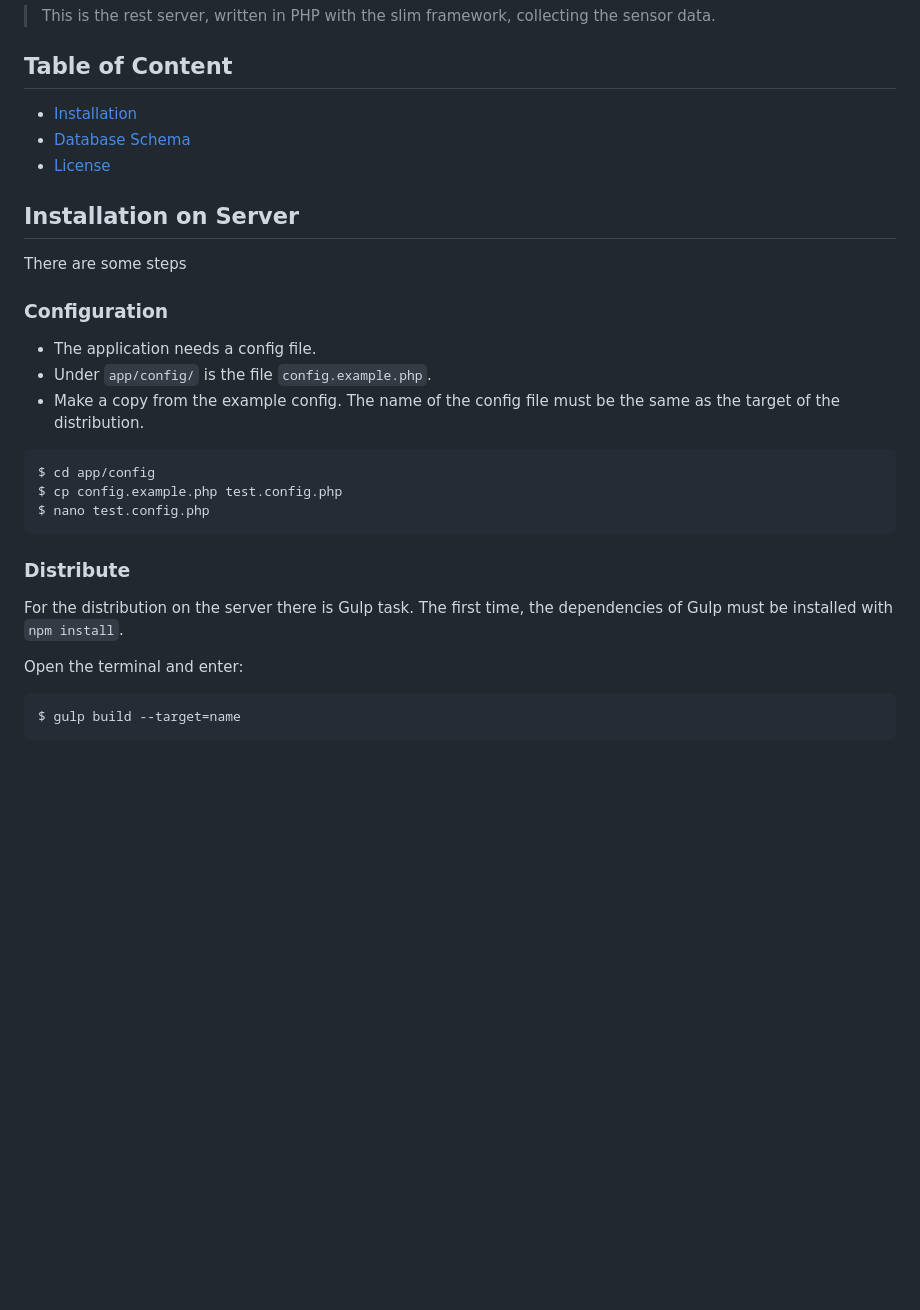
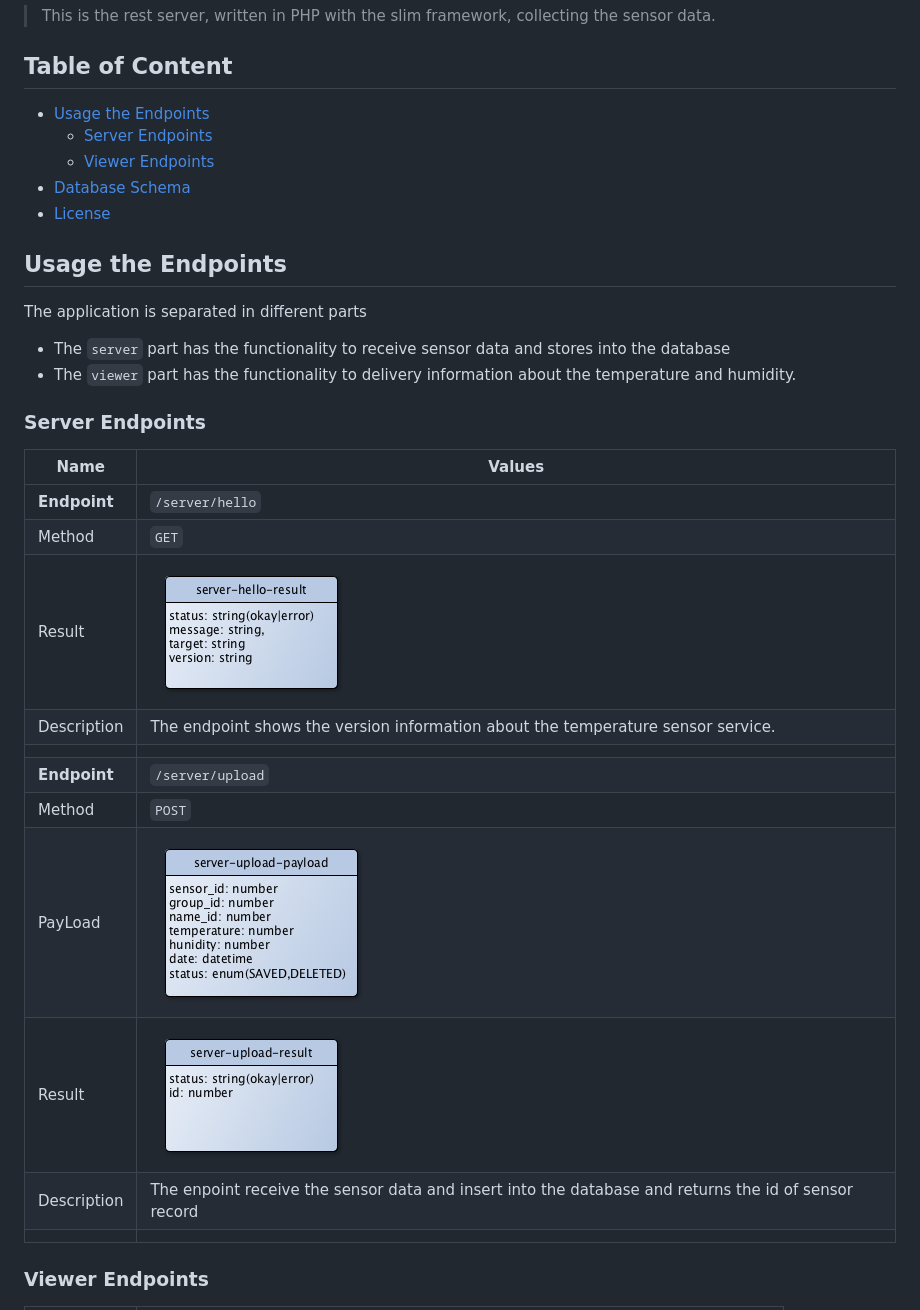
Before and after one commit to vparedes2/temperature-sensor-server, a Markdown page: readme.md, the part around the change printed below. GitHub-like rendering; pictures changed too: docs/entity-server-hello-result.png (added), docs/entity-server-upload-payload.png (added), docs/entity-server-upload-result.png (added); blank space fills up the shorter version.

Commit message:
add the endpoint description

````diff
--- a/readme.md
+++ b/readme.md
@@ -8,38 +8,38 @@ Temperature Sensor Server
 Table of Content
 ----------------
 
-* [Installation](#user-content-installation-on-server)
+* [Usage the Endpoints](#user-content-usage-the-endpoints)
+    * [Server Endpoints](#user-content-server-endpoints)
+    * [Viewer Endpoints](#user-content-viewer-endpoints)
 * [Database Schema](#user-content-database-schema)
 * [License](#user-content-license)
 
 
 
-Installation on Server
-----------------------
+Usage the Endpoints
+-------------------
 
-There are some steps
+The application is separated in different parts
 
-### Configuration
+* The `server` part has the functionality to receive sensor data and stores into the database
+* The `viewer` part has the functionality to delivery information about the temperature and humidity.
+
+### Server Endpoints
+
+| Name                | Values
+|---------------------|--------------------------------------------------
+| **Endpoint**        | `/server/hello`
+| Method              | `GET`
+| Result              | ![Server HelloResult](docs/entity-server-hello-result.png)
+| Description         | The endpoint shows the version information about the temperature sensor service.
+|                     |
+| **Endpoint**        | `/server/upload`
+| Method              | `POST`
+| PayLoad             | ![Server UploadPayload](docs/entity-server-upload-payload.png)
+| Result              | ![Server UploadResult](docs/entity-server-upload-result.png)
+| Description         | The enpoint receive the sensor data and insert into the database and returns the id of sensor record
+|                     |
 
 
-* The application needs a config file.
-* Under `app/config/` is the file `config.example.php`.
-* Make a copy from the example config. The name of the config file must be the same as the target of the distribution.
+### Viewer Endpoints
 
-```
-$ cd app/config
-$ cp config.example.php test.config.php
-$ nano test.config.php
-```
-
-
-### Distribute
-
-For the distribution on the server there is Gulp task. The first time, the dependencies of Gulp must be installed with `npm install`.
-
-Open the terminal and enter:
-
-```
-$ gulp build --target=name
-```
-
````
Also changed, not shown: other parts of readme.md (+10 -19 lines), docs/entity-viewer-hello-result.png (added), docs/entity-viewer-upload-result.png (added), 5 other files.
